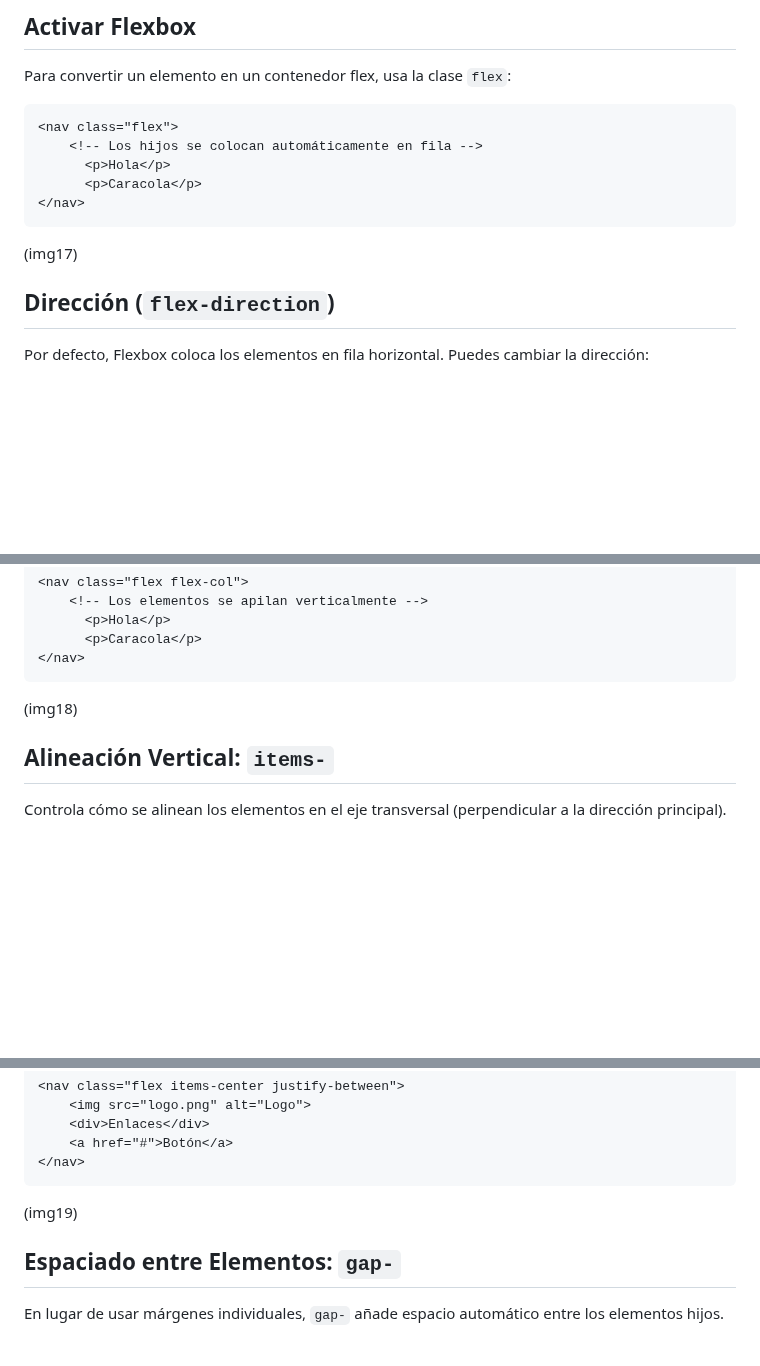
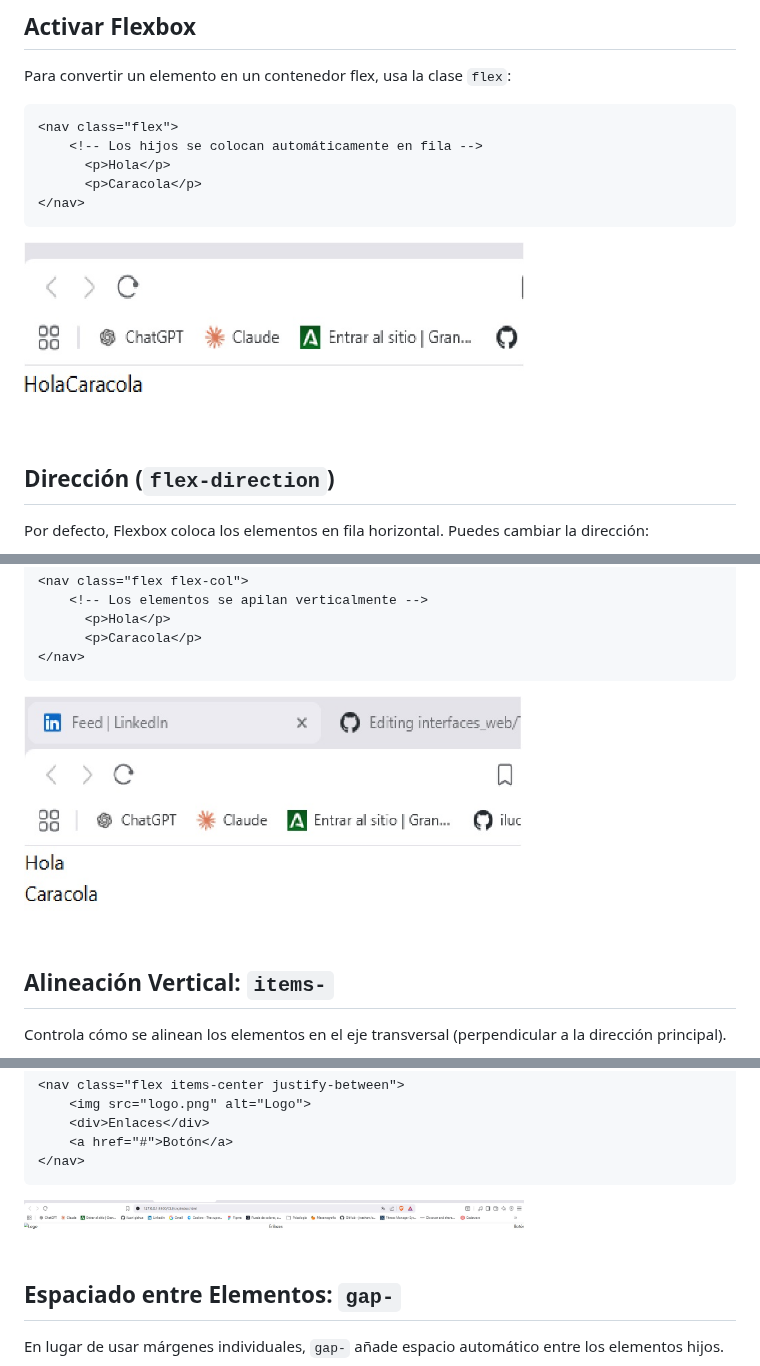
Before and after one commit to iluori/interfaces_web, a Markdown page: Tailwind CSS/README.md, 3 parts joined by grey strips. Rendered like a GitHub page; blank space fills up the shorter version.

Commit message:
Update README.md
Add new images.

````diff
--- a/Tailwind CSS/README.md
+++ b/Tailwind CSS/README.md
@@ -447,7 +447,7 @@ Para convertir un elemento en un contenedor flex, usa la clase `flex`:
 </nav>
 ```
 
-(img17)
+<img src="img/img17.jpg" width="500" height="600" alt="descripción">
 
 ## Dirección (`flex-direction`)
 
@@ -466,7 +466,7 @@ Por defecto, Flexbox coloca los elementos en fila horizontal. Puedes cambiar la
 </nav>
 ```
 
-(img18)
+<img src="img/img18.jpg" width="500" height="600" alt="descripción">
 
 ## Alineación Vertical: `items-`
 
@@ -512,7 +512,7 @@ Con 3 elementos y `justify-between`:
 </nav>
 ```
 
-(img19)
+<img src="img/img19.jpg" width="500" height="600" alt="descripción">
 
 ## Espaciado entre Elementos: `gap-`
 
````
Also changed, not shown: other parts of Tailwind CSS/README.md (+5 -5 lines).
